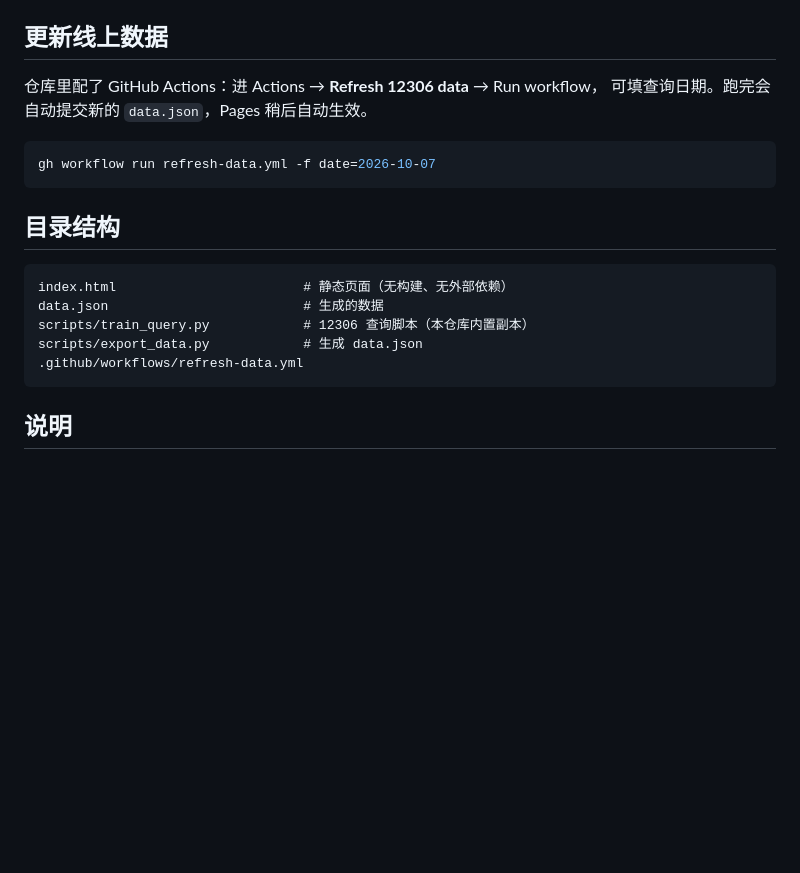
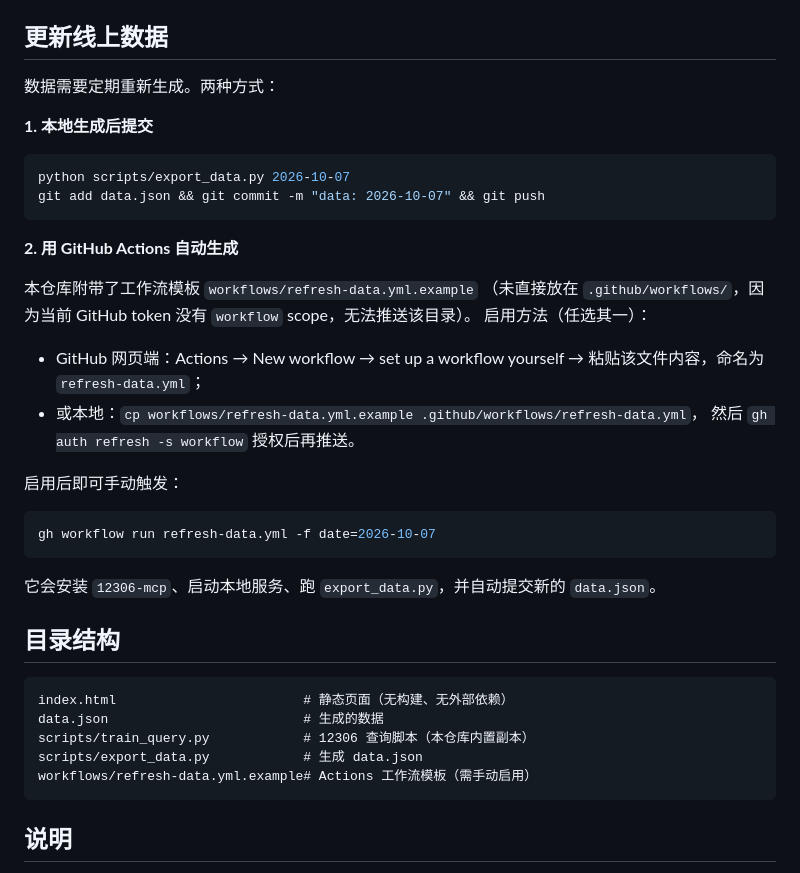
Before and after one commit to citong/12306-cheapest-route, a Markdown page: README.md, the part around the change. Drawn GitHub-style; blank space fills up the shorter version.

Commit message:
docs: 修正 Actions 启用说明

````diff
--- a/README.md
+++ b/README.md
@@ -76,12 +76,32 @@ python -m http.server 8000
 
 ## 更新线上数据
 
-仓库里配了 GitHub Actions：进 Actions → **Refresh 12306 data** → Run workflow，
-可填查询日期。跑完会自动提交新的 `data.json`，Pages 稍后自动生效。
+数据需要定期重新生成。两种方式：
+
+**1. 本地生成后提交**
+
+```bash
+python scripts/export_data.py 2026-10-07
+git add data.json && git commit -m "data: 2026-10-07" && git push
+```
+
+**2. 用 GitHub Actions 自动生成**
+
+本仓库附带了工作流模板 `workflows/refresh-data.yml.example`
+（未直接放在 `.github/workflows/`，因为当前 GitHub token 没有 `workflow` scope，无法推送该目录）。
+启用方法（任选其一）：
+
+- GitHub 网页端：Actions → New workflow → set up a workflow yourself → 粘贴该文件内容，命名为 `refresh-data.yml`；
+- 或本地：`cp workflows/refresh-data.yml.example .github/workflows/refresh-data.yml`，
+  然后 `gh auth refresh -s workflow` 授权后再推送。
+
+启用后即可手动触发：
 
 ```bash
 gh workflow run refresh-data.yml -f date=2026-10-07
 ```
+
+它会安装 `12306-mcp`、启动本地服务、跑 `export_data.py`，并自动提交新的 `data.json`。
 
 ## 目录结构
 
@@ -90,7 +110,7 @@ index.html                        # 静态页面（无构建、无外部依赖
 data.json                         # 生成的数据
 scripts/train_query.py            # 12306 查询脚本（本仓库内置副本）
 scripts/export_data.py            # 生成 data.json
-.github/workflows/refresh-data.yml
+workflows/refresh-data.yml.example# Actions 工作流模板（需手动启用）
 ```
 
 ## 说明
````
